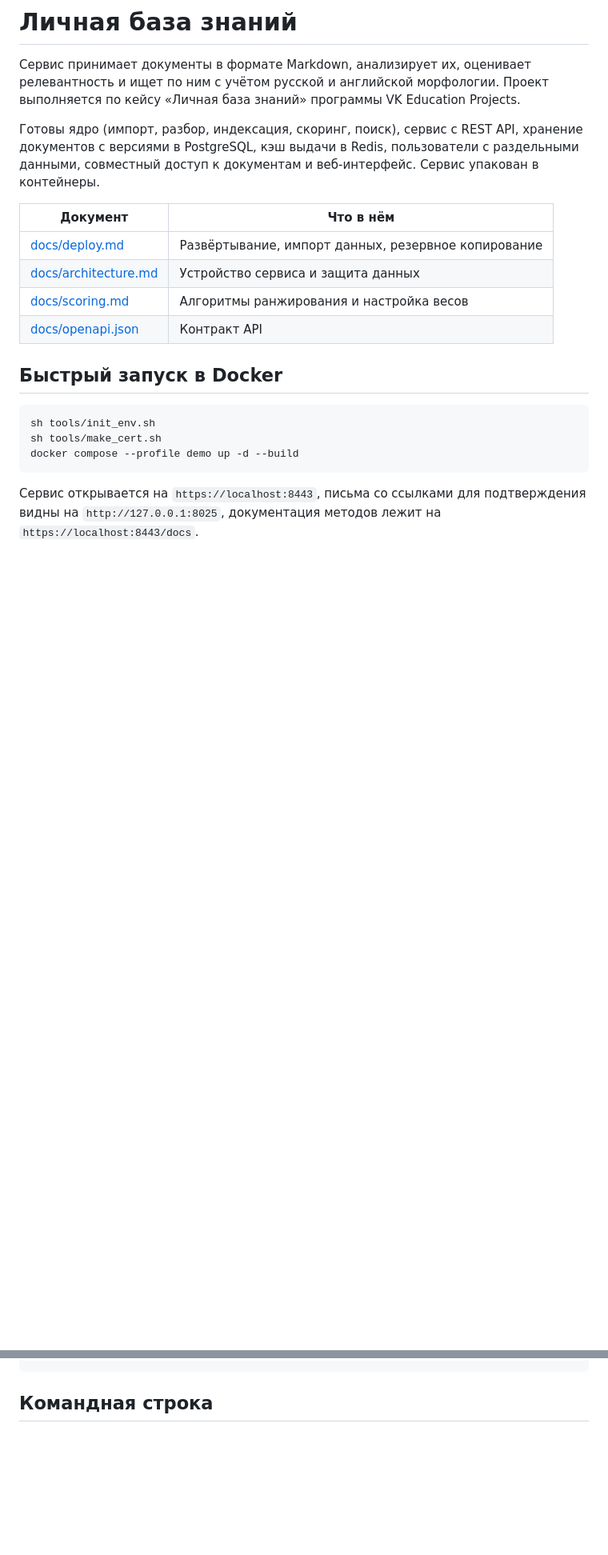
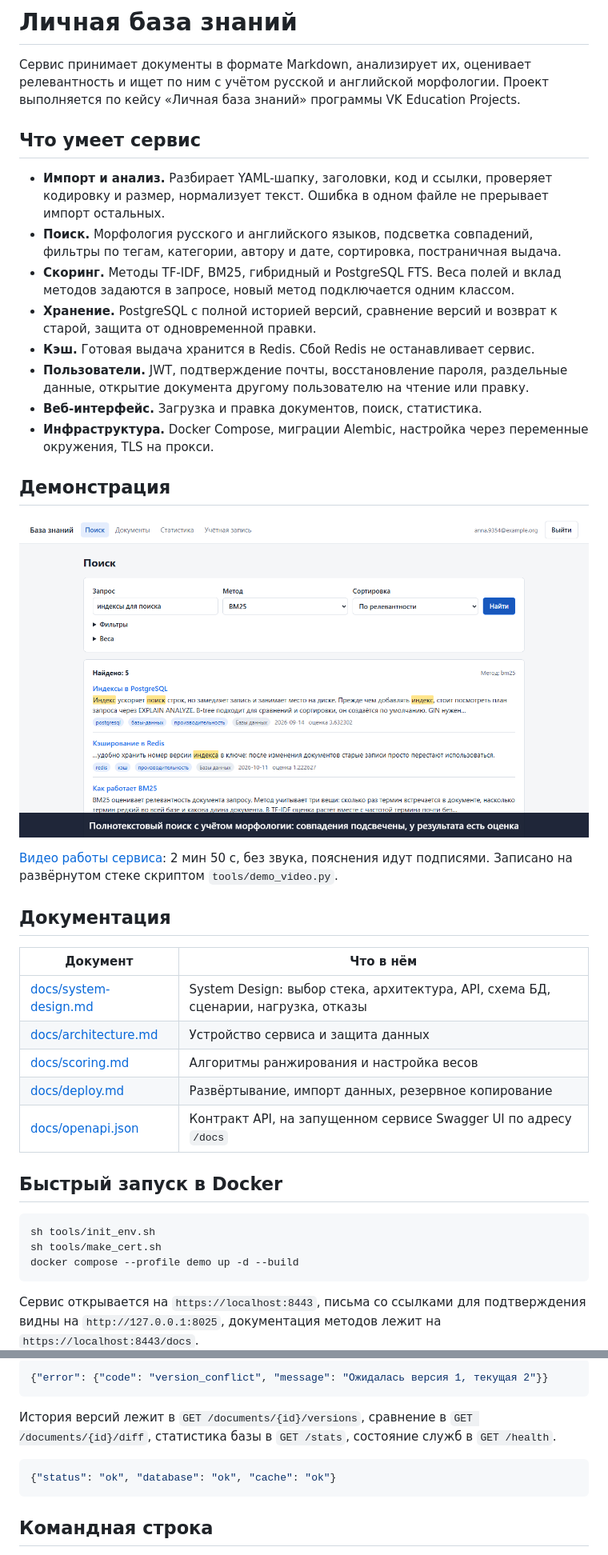
Before and after one commit to Grifm0le/knowledge-base, a Markdown page: README.md, 2 parts joined by grey strips. Shown at 80% size. GitHub-like rendering; pictures changed too: docs/demo/poster.png (added); blank space fills up the shorter version.

````diff
--- a/README.md
+++ b/README.md
@@ -4,16 +4,38 @@
 ним с учётом русской и английской морфологии. Проект выполняется по кейсу «Личная база знаний»
 программы VK Education Projects.
 
-Готовы ядро (импорт, разбор, индексация, скоринг, поиск), сервис с REST API, хранение документов с
-версиями в PostgreSQL, кэш выдачи в Redis, пользователи с раздельными данными, совместный доступ к
-документам и веб-интерфейс. Сервис упакован в контейнеры.
+## Что умеет сервис
+
+- **Импорт и анализ.** Разбирает YAML-шапку, заголовки, код и ссылки, проверяет кодировку и размер,
+  нормализует текст. Ошибка в одном файле не прерывает импорт остальных.
+- **Поиск.** Морфология русского и английского языков, подсветка совпадений, фильтры по тегам, категории,
+  автору и дате, сортировка, постраничная выдача.
+- **Скоринг.** Методы TF-IDF, BM25, гибридный и PostgreSQL FTS. Веса полей и вклад методов задаются в
+  запросе, новый метод подключается одним классом.
+- **Хранение.** PostgreSQL с полной историей версий, сравнение версий и возврат к старой, защита от
+  одновременной правки.
+- **Кэш.** Готовая выдача хранится в Redis. Сбой Redis не останавливает сервис.
+- **Пользователи.** JWT, подтверждение почты, восстановление пароля, раздельные данные, открытие документа
+  другому пользователю на чтение или правку.
+- **Веб-интерфейс.** Загрузка и правка документов, поиск, статистика.
+- **Инфраструктура.** Docker Compose, миграции Alembic, настройка через переменные окружения, TLS на прокси.
+
+## Демонстрация
+
+[![Кадр из демонстрации](docs/demo/poster.png)](docs/demo/demo.mp4)
+
+[Видео работы сервиса](docs/demo/demo.mp4): 2 мин 50 с, без звука, пояснения идут подписями. Записано на
+развёрнутом стеке скриптом `tools/demo_video.py`.
+
+## Документация
 
 | Документ | Что в нём |
 |---|---|
-| [docs/deploy.md](docs/deploy.md) | Развёртывание, импорт данных, резервное копирование |
+| [docs/system-design.md](docs/system-design.md) | System Design: выбор стека, архитектура, API, схема БД, сценарии, нагрузка, отказы |
 | [docs/architecture.md](docs/architecture.md) | Устройство сервиса и защита данных |
 | [docs/scoring.md](docs/scoring.md) | Алгоритмы ранжирования и настройка весов |
-| [docs/openapi.json](docs/openapi.json) | Контракт API |
+| [docs/deploy.md](docs/deploy.md) | Развёртывание, импорт данных, резервное копирование |
+| [docs/openapi.json](docs/openapi.json) | Контракт API, на запущенном сервисе Swagger UI по адресу `/docs` |
 
 ## Быстрый запуск в Docker
 
@@ -58,3 +158,12 @@ curl -k -H "Authorization: Bearer $TOKEN" \
+```json
+{"error": {"code": "version_conflict", "message": "Ожидалась версия 1, текущая 2"}}
+```
+
+История версий лежит в `GET /documents/{id}/versions`, сравнение в `GET /documents/{id}/diff`, статистика
+базы в `GET /stats`, состояние служб в `GET /health`.
+
+```json
+{"status": "ok", "database": "ok", "cache": "ok"}
 ```
 
 ## Командная строка
````
Also changed, not shown: other parts of README.md (+84 -5 lines), docs/system-design.md (added, +225 -0 lines), 5 other files.
